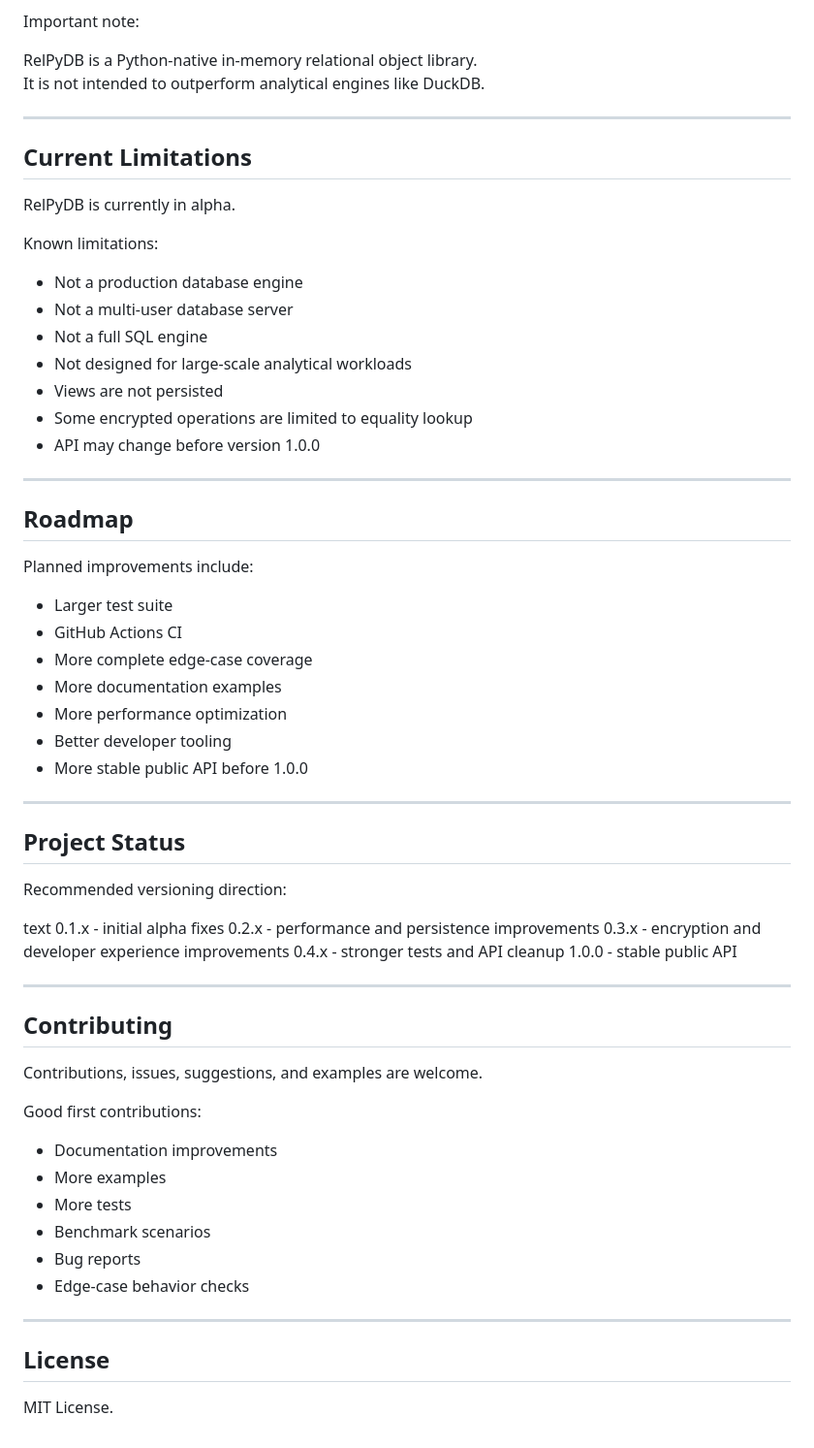
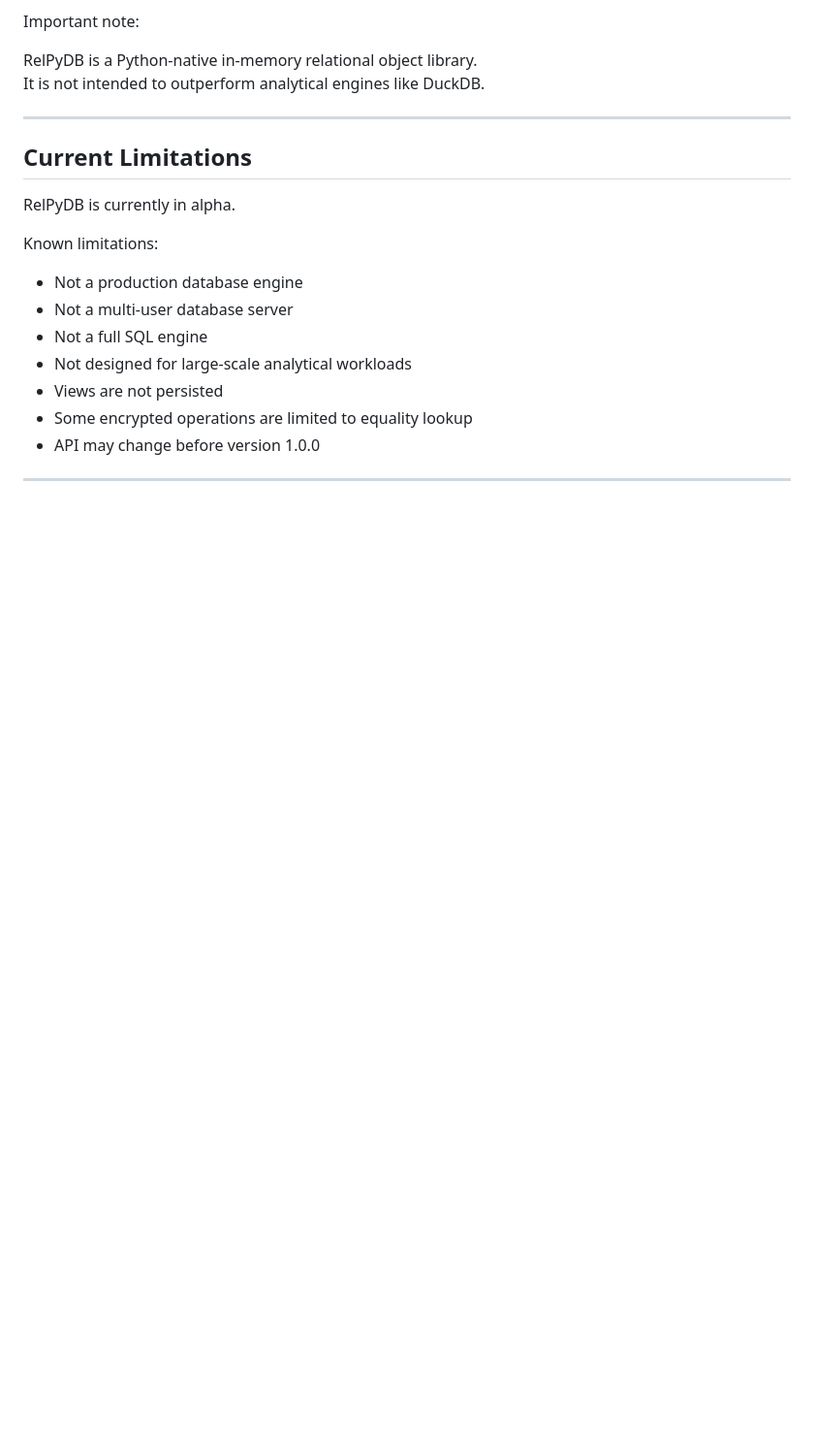
Before and after one commit to mandelreouven2002/RelPyDB, a Markdown page: README.md, the part around the change. Shown at 97% size. Rendered like a GitHub page; blank space fills up the shorter version.

Commit message:
Update README.md
delete unimportant sections

```diff
--- a/README.md
+++ b/README.md
@@ -226,44 +226,3 @@ Known limitations:
 - API may change before version 1.0.0
 
 ---
-
-## Roadmap
-
-Planned improvements include:
-
-- Larger test suite
-- GitHub Actions CI
-- More complete edge-case coverage
-- More documentation examples
-- More performance optimization
-- Better developer tooling
-- More stable public API before 1.0.0
-
----
-
-## Project Status
-
-Recommended versioning direction:
-
-text 0.1.x - initial alpha fixes 0.2.x - performance and persistence improvements 0.3.x - encryption and developer experience improvements 0.4.x - stronger tests and API cleanup 1.0.0 - stable public API
-
----
-
-## Contributing
-
-Contributions, issues, suggestions, and examples are welcome.
-
-Good first contributions:
-
-- Documentation improvements
-- More examples
-- More tests
-- Benchmark scenarios
-- Bug reports
-- Edge-case behavior checks
-
----
-
-## License
-
-MIT License.
```
